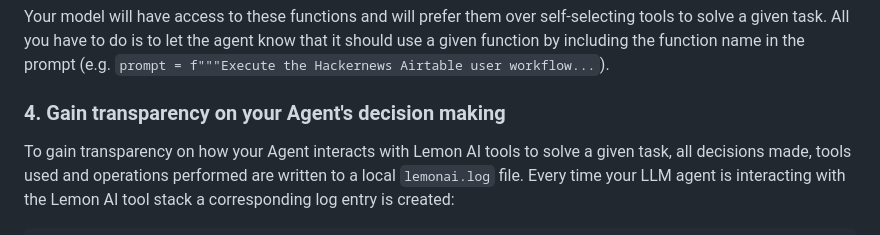
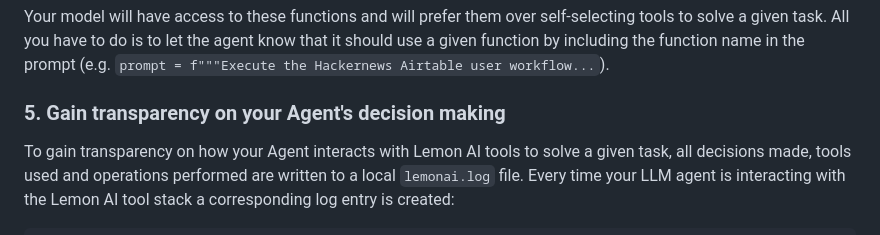
Before and after one commit to felixbrock/lemon-agent, a Markdown page: README.md, the part around the change. Rendered like a GitHub page.

```diff
--- a/README.md
+++ b/README.md
@@ -107,7 +107,7 @@ Similar to [OpenAI functions](https://openai.com/blog/function-calling-and-other
 
 Your model will have access to these functions and will prefer them over self-selecting tools to solve a given task. All you have to do is to let the agent know that it should use a given function by including the function name in the prompt (e.g. `prompt = f"""Execute the Hackernews Airtable user workflow...`).
 
-### 4. Gain transparency on your Agent's decision making
+### 5. Gain transparency on your Agent's decision making
 
 To gain transparency on how your Agent interacts with Lemon AI tools to solve a given task, all decisions made, tools used and operations performed are written to a local `lemonai.log` file. Every time your LLM agent is interacting with the Lemon AI tool stack a corresponding log entry is created:
 
```
